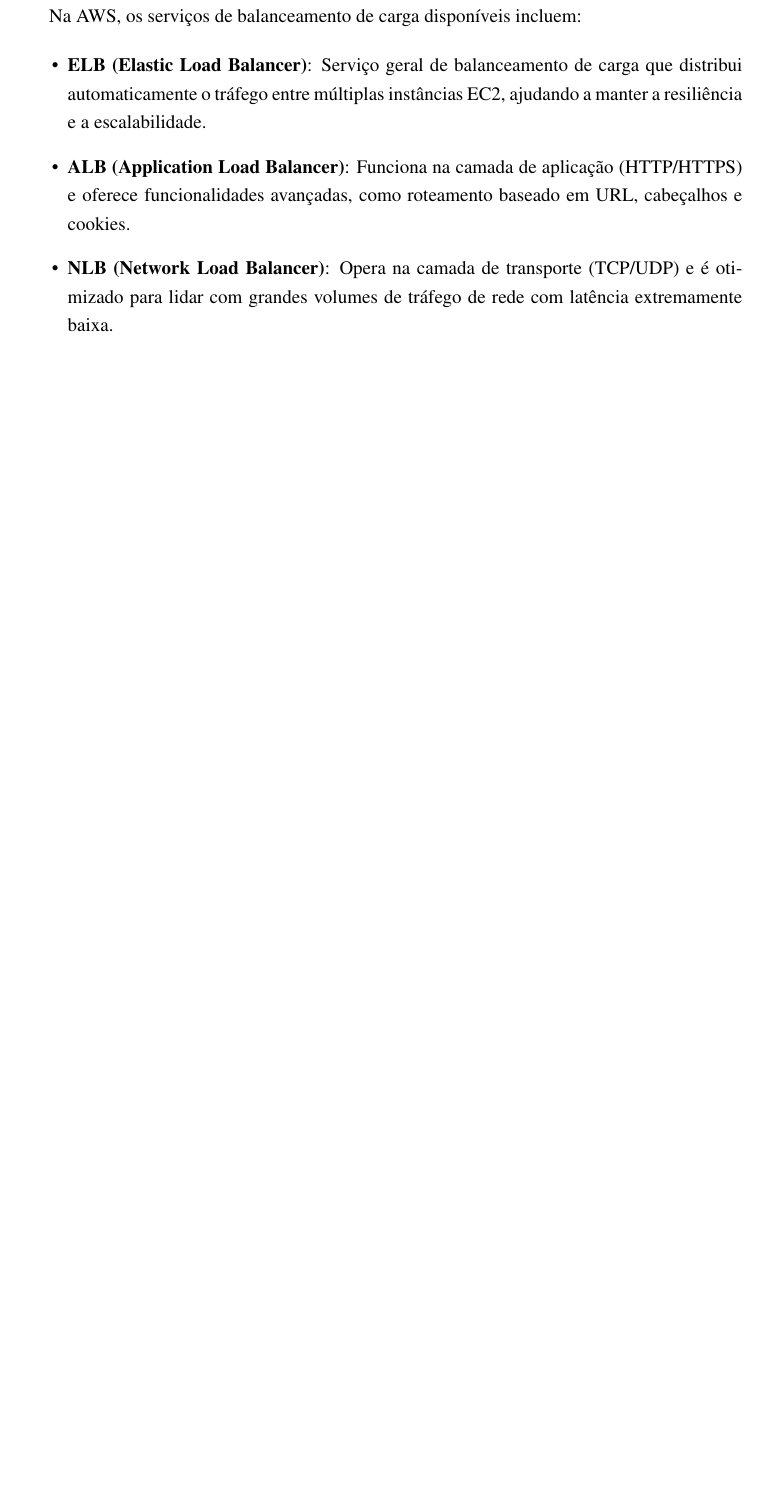
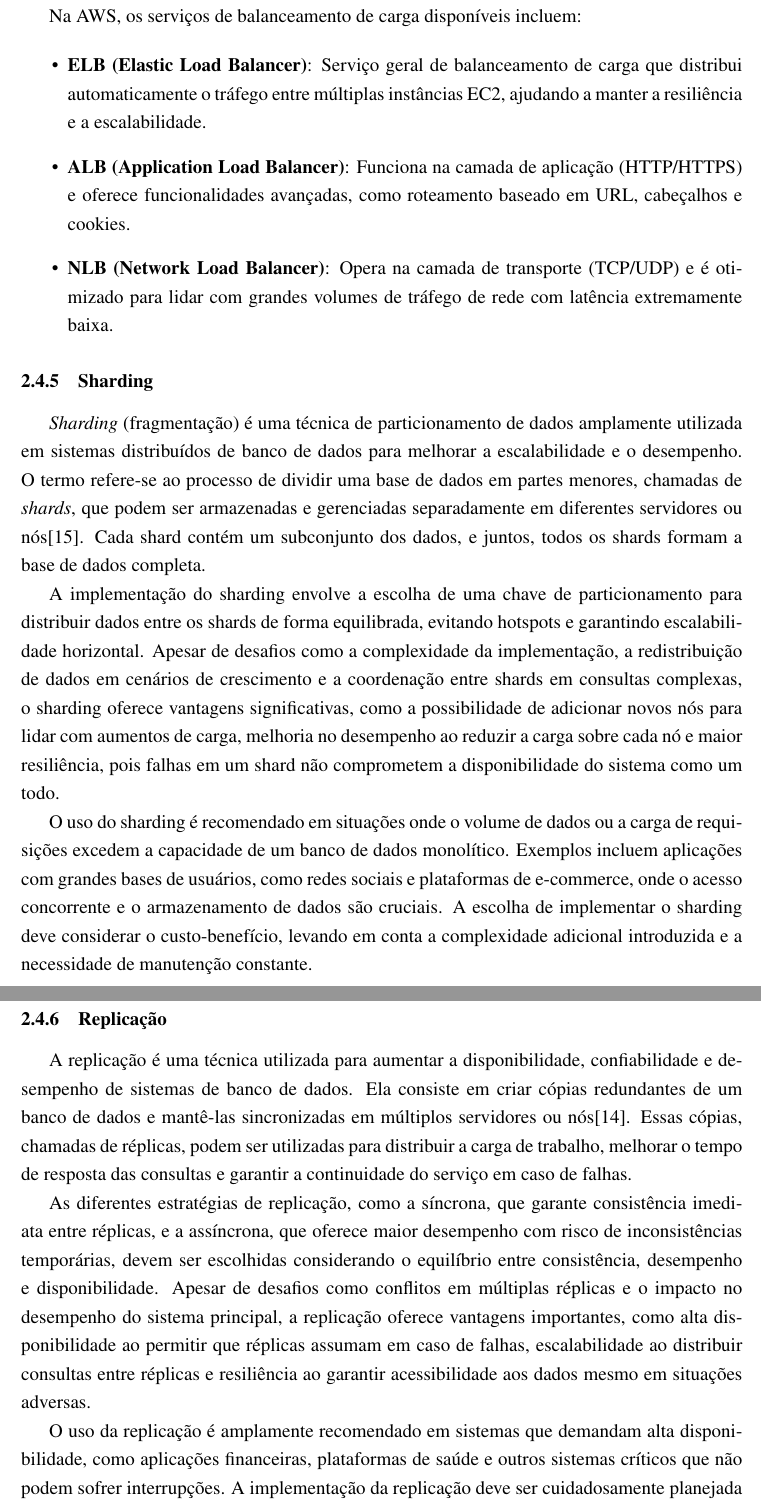
Before and after one commit to pitroldev/uerj-tcc, a LaTeX paper (main.tex, which reads chapters/2-basic-concepts.tex): part of page 19 of 73 before the commit and two parts of pages 19 and 20 of 74 after it, the two joined at a grey line, cut so that both start at the same text, the shorter picture padded with empty space. Compiled offline with pdfLaTeX.

Commit message:
Adição de sub-seções de sharding/replication nos conceitos básicos

```diff
--- a/chapters/2-basic-concepts.tex
+++ b/chapters/2-basic-concepts.tex
@@ -310,6 +310,28 @@
     \item \textbf{NLB (Network Load Balancer)}: Opera na camada de transporte (TCP/UDP) e é otimizado para lidar com grandes volumes de tráfego de rede com latência extremamente baixa.
 \end{itemize}
 
+
+\subsubsection{Sharding}
+
+% O que é sharding?
+% Como funciona o sharding? Quais são os desafios do sharding?
+% Quais são as vantagens do sharding? Quando é recomendado o uso de sharding?
+
+\emph{Sharding} (fragmentação) é uma técnica de particionamento de dados amplamente utilizada em sistemas distribuídos de banco de dados para melhorar a escalabilidade e o desempenho. O termo refere-se ao processo de dividir uma base de dados em partes menores, chamadas de \emph{shards}, que podem ser armazenadas e gerenciadas separadamente em diferentes servidores ou nós\cite{sharding-mongodb}. Cada shard contém um subconjunto dos dados, e juntos, todos os shards formam a base de dados completa.
+
+A implementação do sharding envolve a escolha de uma chave de particionamento para distribuir dados entre os shards de forma equilibrada, evitando hotspots e garantindo escalabilidade horizontal. Apesar de desafios como a complexidade da implementação, a redistribuição de dados em cenários de crescimento e a coordenação entre shards em consultas complexas, o sharding oferece vantagens significativas, como a possibilidade de adicionar novos nós para lidar com aumentos de carga, melhoria no desempenho ao reduzir a carga sobre cada nó e maior resiliência, pois falhas em um shard não comprometem a disponibilidade do sistema como um todo.
+
+O uso do sharding é recomendado em situações onde o volume de dados ou a carga de requisições excedem a capacidade de um banco de dados monolítico. Exemplos incluem aplicações com grandes bases de usuários, como redes sociais e plataformas de e-commerce, onde o acesso concorrente e o armazenamento de dados são cruciais. A escolha de implementar o sharding deve considerar o custo-benefício, levando em conta a complexidade adicional introduzida e a necessidade de manutenção constante.
+
+\subsubsection{Replicação}
+
+A replicação é uma técnica utilizada para aumentar a disponibilidade, confiabilidade e desempenho de sistemas de banco de dados. Ela consiste em criar cópias redundantes de um banco de dados e mantê-las sincronizadas em múltiplos servidores ou nós\cite{replication-mongodb}. Essas cópias, chamadas de réplicas, podem ser utilizadas para distribuir a carga de trabalho, melhorar o tempo de resposta das consultas e garantir a continuidade do serviço em caso de falhas.
+
+As diferentes estratégias de replicação, como a síncrona, que garante consistência imediata entre réplicas, e a assíncrona, que oferece maior desempenho com risco de inconsistências temporárias, devem ser escolhidas considerando o equilíbrio entre consistência, desempenho e disponibilidade. Apesar de desafios como conflitos em múltiplas réplicas e o impacto no desempenho do sistema principal, a replicação oferece vantagens importantes, como alta disponibilidade ao permitir que réplicas assumam em caso de falhas, escalabilidade ao distribuir consultas entre réplicas e resiliência ao garantir acessibilidade aos dados mesmo em situações adversas.
+
+O uso da replicação é amplamente recomendado em sistemas que demandam alta disponibilidade, como aplicações financeiras, plataformas de saúde e outros sistemas críticos que não podem sofrer interrupções. A implementação da replicação deve ser cuidadosamente planejada para atender aos requisitos específicos do sistema, garantindo um equilíbrio eficiente entre custo e benefício.
+
+
 \subsubsection{Mensageria}
 % 🆗 Revisado
 
```
Also changed, not shown: references.bib (+14 -0 lines), chapters/2-basic-concepts.tex (4 more changed lines).
